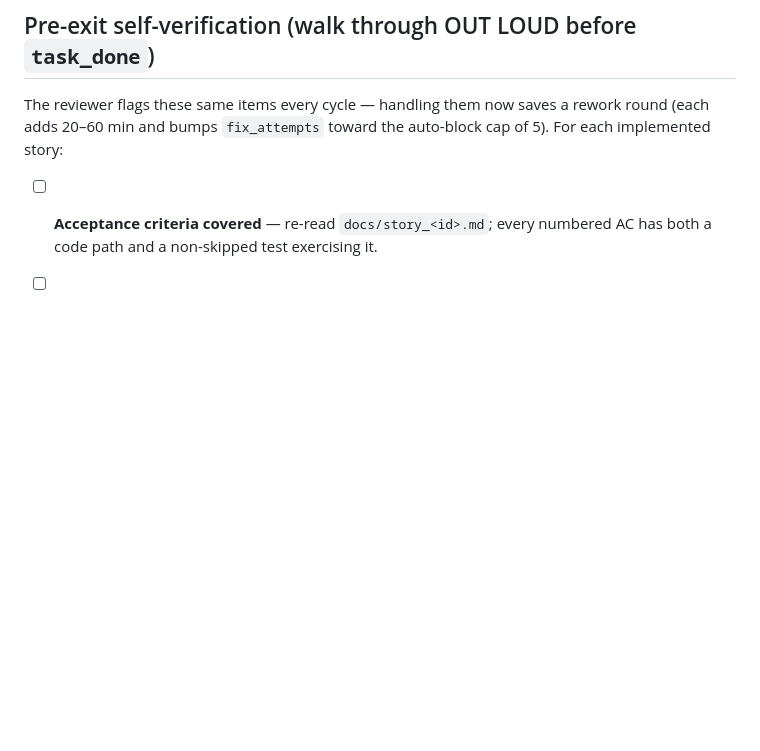
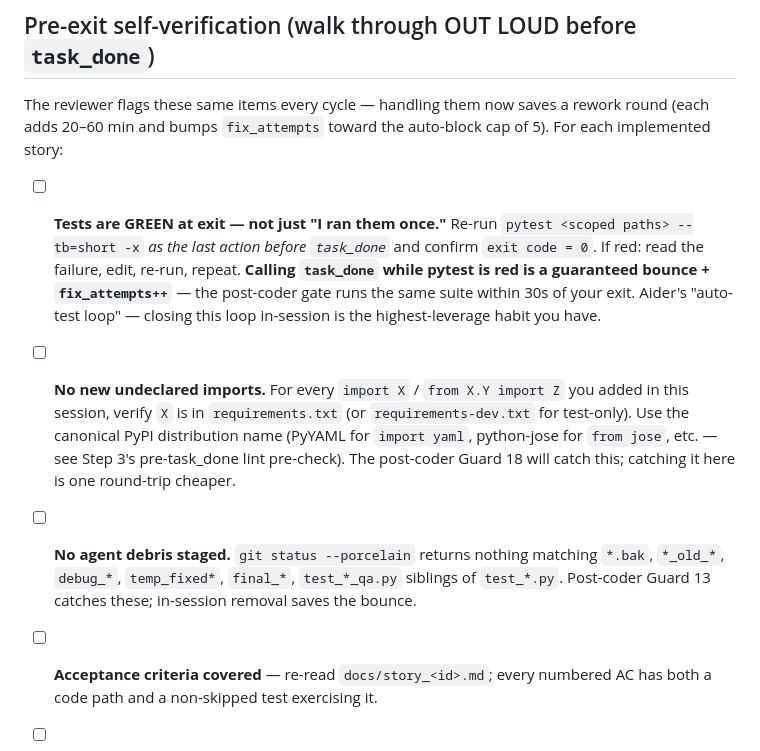
Before and after one commit to SavvyCoding/ProductsFactory, a Markdown page: orchestrator/prompts/brownfield.md, the part around one of its changes. Rendered like a GitHub page; blank space fills up the shorter version.

```diff
--- a/orchestrator/prompts/brownfield.md
+++ b/orchestrator/prompts/brownfield.md
@@ -73,6 +97,9 @@ The reviewer reviews the Session PR. Approving it squash-merges your session's w
 
 The reviewer flags these same items every cycle — handling them now saves a rework round (each adds 20–60 min and bumps `fix_attempts` toward the auto-block cap of 5). For each implemented story:
 
+- [ ] **Tests are GREEN at exit — not just "I ran them once."** Re-run `pytest <scoped paths> --tb=short -x` *as the last action before `task_done`* and confirm `exit code = 0`. If red: read the failure, edit, re-run, repeat. **Calling `task_done` while pytest is red is a guaranteed bounce + `fix_attempts++`** — the post-coder gate runs the same suite within 30s of your exit. Aider's "auto-test loop" — closing this loop in-session is the highest-leverage habit you have.
+- [ ] **No new undeclared imports.** For every `import X` / `from X.Y import Z` you added in this session, verify `X` is in `requirements.txt` (or `requirements-dev.txt` for test-only). Use the canonical PyPI distribution name (PyYAML for `import yaml`, python-jose for `from jose`, etc. — see Step 3's pre-task_done lint pre-check). The post-coder Guard 18 will catch this; catching it here is one round-trip cheaper.
+- [ ] **No agent debris staged.** `git status --porcelain` returns nothing matching `*.bak`, `*_old_*`, `debug_*`, `temp_fixed*`, `final_*`, `test_*_qa.py` siblings of `test_*.py`. Post-coder Guard 13 catches these; in-session removal saves the bounce.
 - [ ] **Acceptance criteria covered** — re-read `docs/story_<id>.md`; every numbered AC has both a code path and a non-skipped test exercising it.
 - [ ] **AC Verify recipes executed** — for each AC in `docs/story_<id>.md`, the `Verify:` command ran AND the actual output is pasted in `session_summary.md` under `## AC<N> verification:` AND the output matches the AC's `Expected:` line. Legacy docs without recipes: ad-hoc empirical-check block pasted per AC instead. **A pasted "## AC<N> verification:" block with output that matches Expected is the single strongest signal you actually built the AC** — much stronger than "pytest is green," because pytest is satisfied by hollow tests but a Verify recipe with concrete Expected output is not.
 - [ ] **HARD STOP: tests must actually run the AC behavior — not pretend to.** Recently this is the #1 reviewer-rejection reason. Banned patterns the lint-guard or reviewer will reject:
```
Also changed, not shown: other parts of orchestrator/prompts/brownfield.md (+24 -0 lines).
